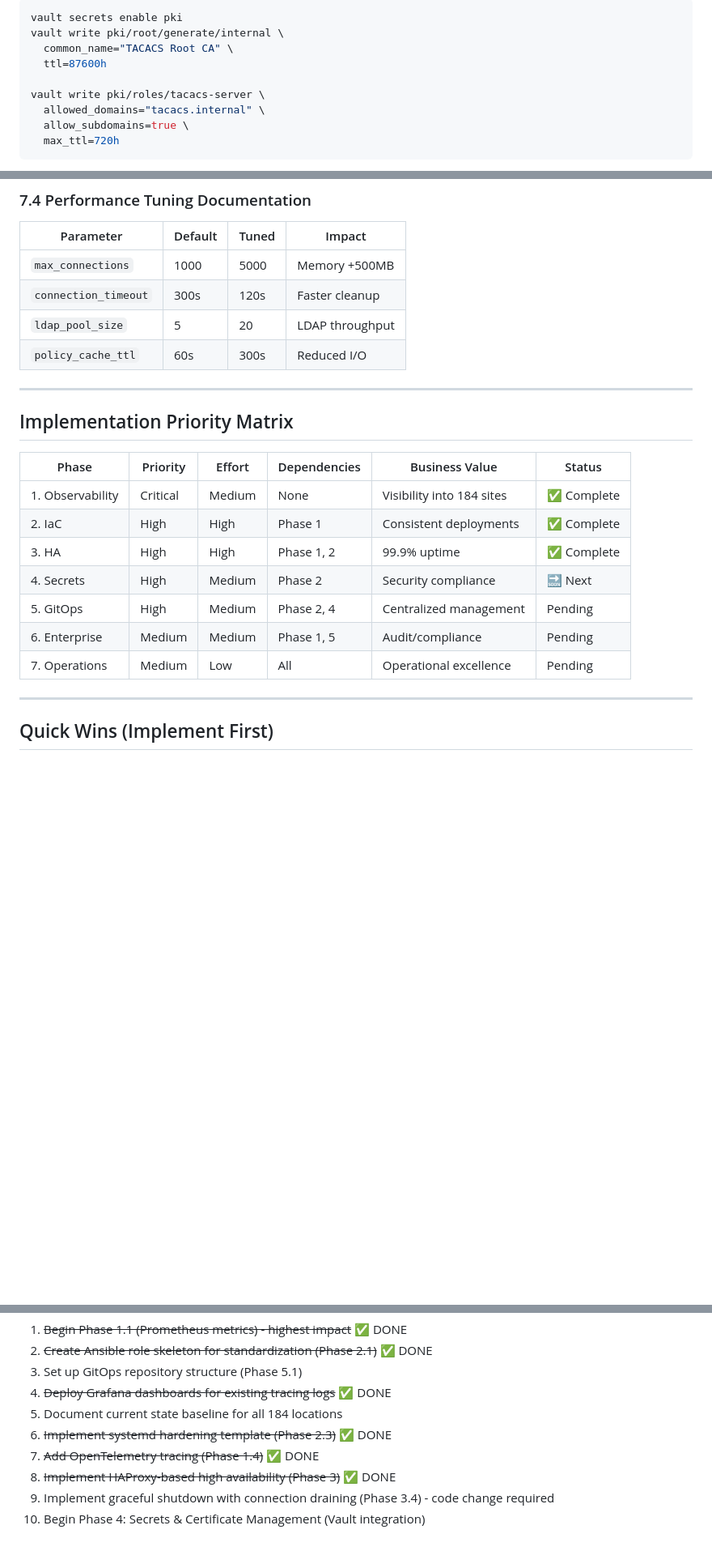
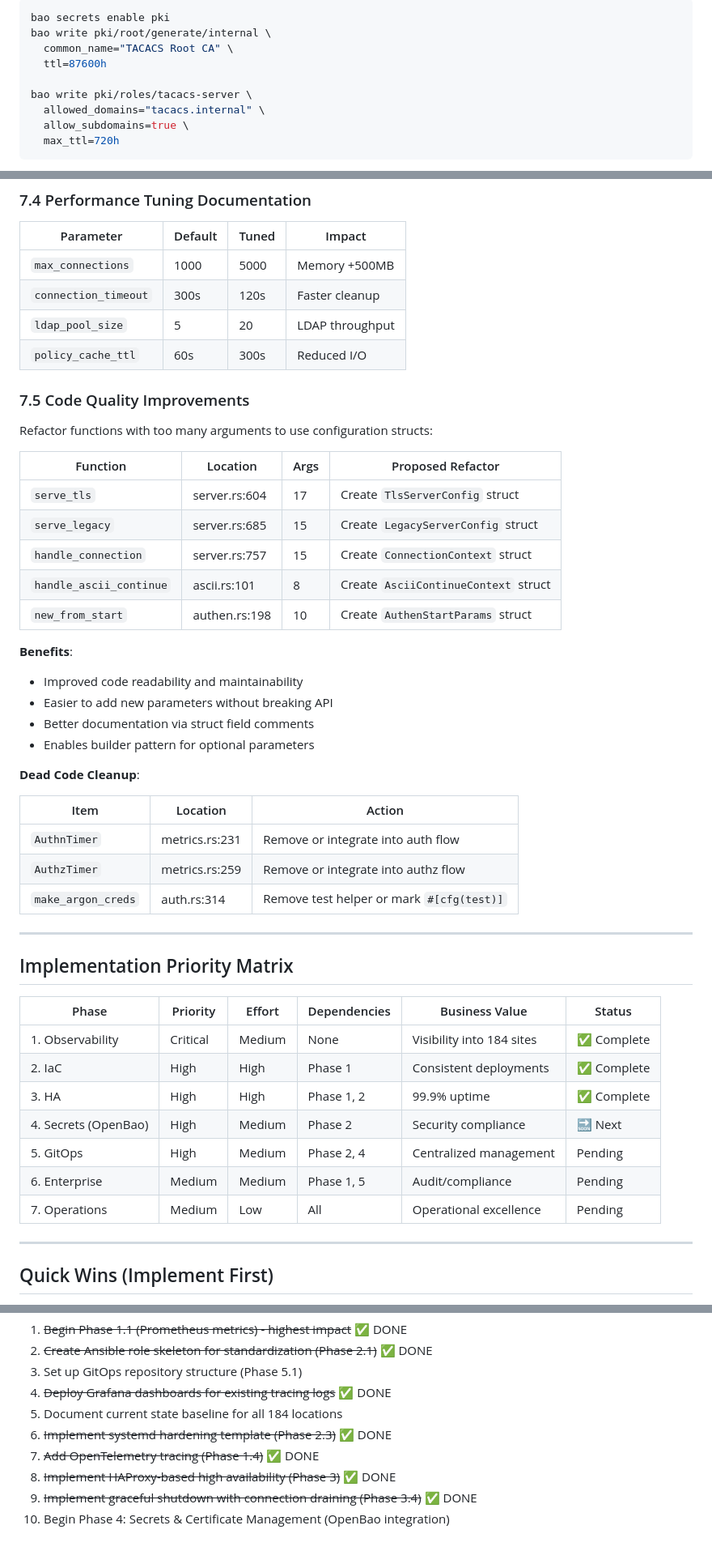
Before and after one commit to 192d-Cyberspace-Control-Squadron/usg-tacacs, a Markdown page: ROADMAP.md, 3 parts joined by grey strips. Shown at 81% size. GitHub-like rendering; blank space fills up the shorter version.

````diff
--- a/ROADMAP.md
+++ b/ROADMAP.md
@@ -507,11 +523,11 @@ Use Vault PKI secrets engine for automatic TLS:
 
 ```bash
-vault secrets enable pki
-vault write pki/root/generate/internal \
+bao secrets enable pki
+bao write pki/root/generate/internal \
   common_name="TACACS Root CA" \
   ttl=87600h
 
-vault write pki/roles/tacacs-server \
+bao write pki/roles/tacacs-server \
   allowed_domains="tacacs.internal" \
   allow_subdomains=true \
   max_ttl=720h
@@ -913,19 +929,46 @@ Document per-location sizing:
 | `ldap_pool_size`     | 5       | 20    | LDAP throughput |
 | `policy_cache_ttl`   | 60s     | 300s  | Reduced I/O     |
 
+### 7.5 Code Quality Improvements
+
+Refactor functions with too many arguments to use configuration structs:
+
+| Function | Location | Args | Proposed Refactor |
+| -------- | -------- | ---- | ----------------- |
+| `serve_tls` | server.rs:604 | 17 | Create `TlsServerConfig` struct |
+| `serve_legacy` | server.rs:685 | 15 | Create `LegacyServerConfig` struct |
+| `handle_connection` | server.rs:757 | 15 | Create `ConnectionContext` struct |
+| `handle_ascii_continue` | ascii.rs:101 | 8 | Create `AsciiContinueContext` struct |
+| `new_from_start` | authen.rs:198 | 10 | Create `AuthenStartParams` struct |
+
+**Benefits**:
+
+- Improved code readability and maintainability
+- Easier to add new parameters without breaking API
+- Better documentation via struct field comments
+- Enables builder pattern for optional parameters
+
+**Dead Code Cleanup**:
+
+| Item | Location | Action |
+| ---- | -------- | ------ |
+| `AuthnTimer` | metrics.rs:231 | Remove or integrate into auth flow |
+| `AuthzTimer` | metrics.rs:259 | Remove or integrate into authz flow |
+| `make_argon_creds` | auth.rs:314 | Remove test helper or mark `#[cfg(test)]` |
+
 ---
 
 ## Implementation Priority Matrix
 
-| Phase            | Priority | Effort | Dependencies | Business Value            | Status      |
-| ---------------- | -------- | ------ | ------------ | ------------------------- | ----------- |
-| 1. Observability | Critical | Medium | None         | Visibility into 184 sites | ✅ Complete |
-| 2. IaC           | High     | High   | Phase 1      | Consistent deployments    | ✅ Complete |
-| 3. HA            | High     | High   | Phase 1, 2   | 99.9% uptime              | ✅ Complete |
-| 4. Secrets       | High     | Medium | Phase 2      | Security compliance       | 🔜 Next     |
-| 5. GitOps        | High     | Medium | Phase 2, 4   | Centralized management    | Pending     |
-| 6. Enterprise    | Medium   | Medium | Phase 1, 5   | Audit/compliance          | Pending     |
-| 7. Operations    | Medium   | Low    | All          | Operational excellence    | Pending     |
+| Phase                | Priority | Effort | Dependencies | Business Value            | Status      |
+| -------------------- | -------- | ------ | ------------ | ------------------------- | ----------- |
+| 1. Observability     | Critical | Medium | None         | Visibility into 184 sites | ✅ Complete |
+| 2. IaC               | High     | High   | Phase 1      | Consistent deployments    | ✅ Complete |
+| 3. HA                | High     | High   | Phase 1, 2   | 99.9% uptime              | ✅ Complete |
+| 4. Secrets (OpenBao) | High     | Medium | Phase 2      | Security compliance       | 🔜 Next     |
+| 5. GitOps            | High     | Medium | Phase 2, 4   | Centralized management    | Pending     |
+| 6. Enterprise        | Medium   | Medium | Phase 1, 5   | Audit/compliance          | Pending     |
+| 7. Operations        | Medium   | Low    | All          | Operational excellence    | Pending     |
 
 ---
 
@@ -964,5 +1007,5 @@ These items provide immediate value with minimal effort:
 6. ~~Implement systemd hardening template (Phase 2.3)~~ ✅ DONE
 7. ~~Add OpenTelemetry tracing (Phase 1.4)~~ ✅ DONE
 8. ~~Implement HAProxy-based high availability (Phase 3)~~ ✅ DONE
-9. Implement graceful shutdown with connection draining (Phase 3.4) - code change required
-10. Begin Phase 4: Secrets & Certificate Management (Vault integration)
+9. ~~Implement graceful shutdown with connection draining (Phase 3.4)~~ ✅ DONE
+10. Begin Phase 4: Secrets & Certificate Management (OpenBao integration)
````
Also changed, not shown: other parts of ROADMAP.md (+37 -21 lines).
